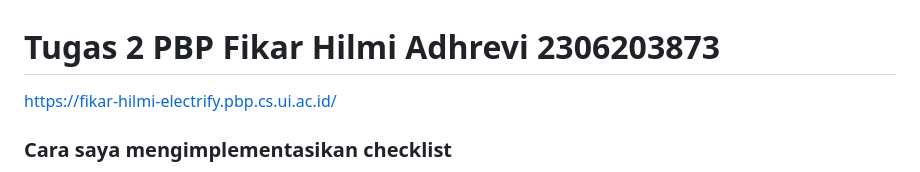
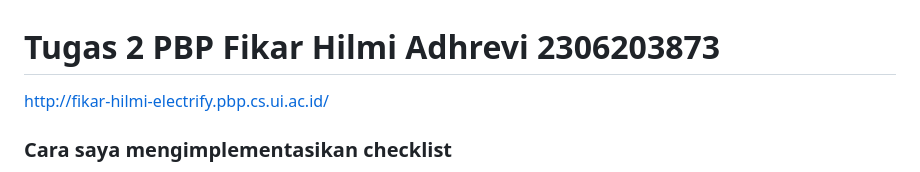
Before and after one commit to fikaradrv/electrify, a Markdown page: README.md, the part around the change. GitHub-like rendering.

```diff
--- a/README.md
+++ b/README.md
@@ -1,5 +1,5 @@
 # Tugas 2 PBP Fikar Hilmi Adhrevi 2306203873
-https://fikar-hilmi-electrify.pbp.cs.ui.ac.id/
+http://fikar-hilmi-electrify.pbp.cs.ui.ac.id/
 ### Cara saya mengimplementasikan checklist
 **1. Membuat sebuah proyek Django baru**
 Pertama yang saya lakukan adalah membuat direktori baru dengan nama electrify dan masuk ke dalamnya, lalu di dalam direktori tersebut saya menyalakan virtual environment setelah itu di dalam direktori yang sama saya membuat berkas requirements.txt yang berisi dependencies yang perlu diinstall. setelah file requirements tersebut saya buat saya melakukan pip install -r requirements.txt pada cmd. setelah itu saya menjalankan django-admin startproject electrify . untuk membuat projek Django baru bernama electrify
```
